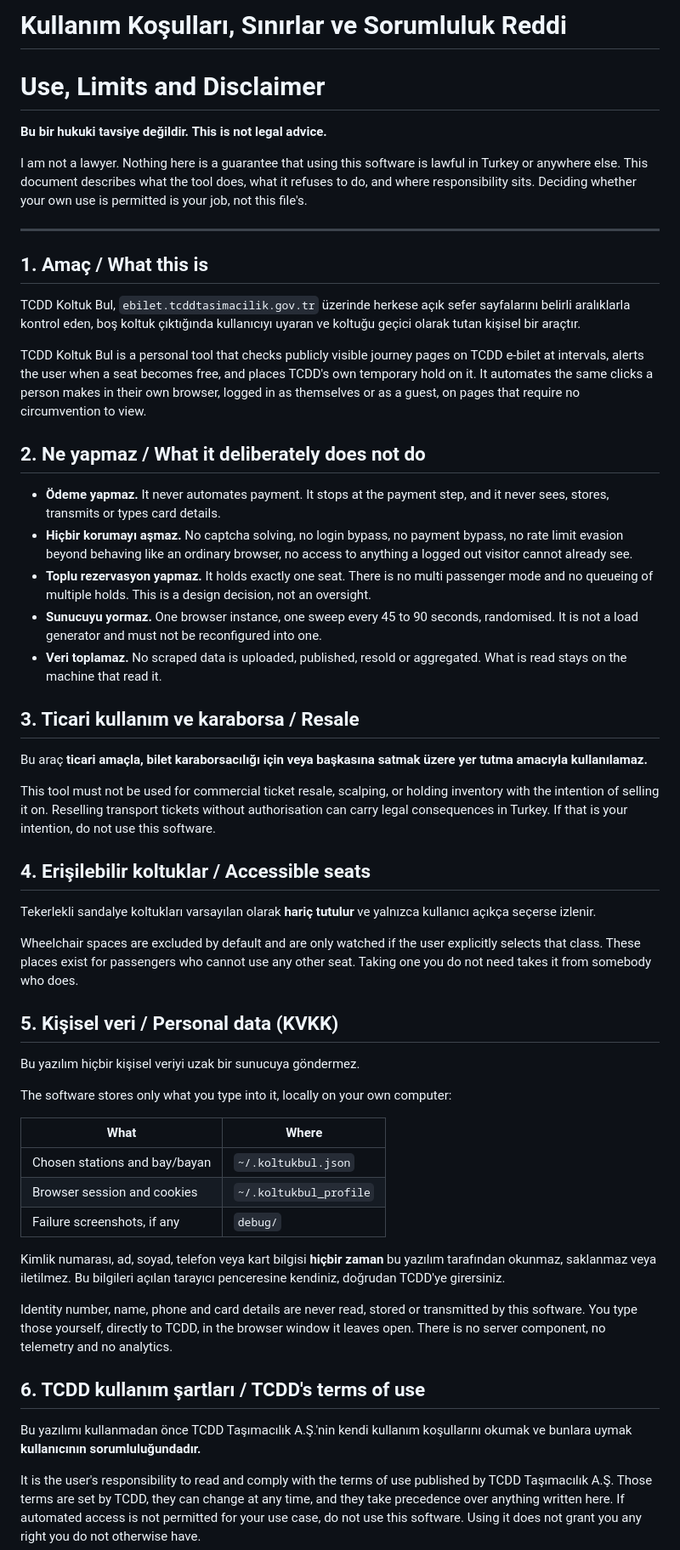
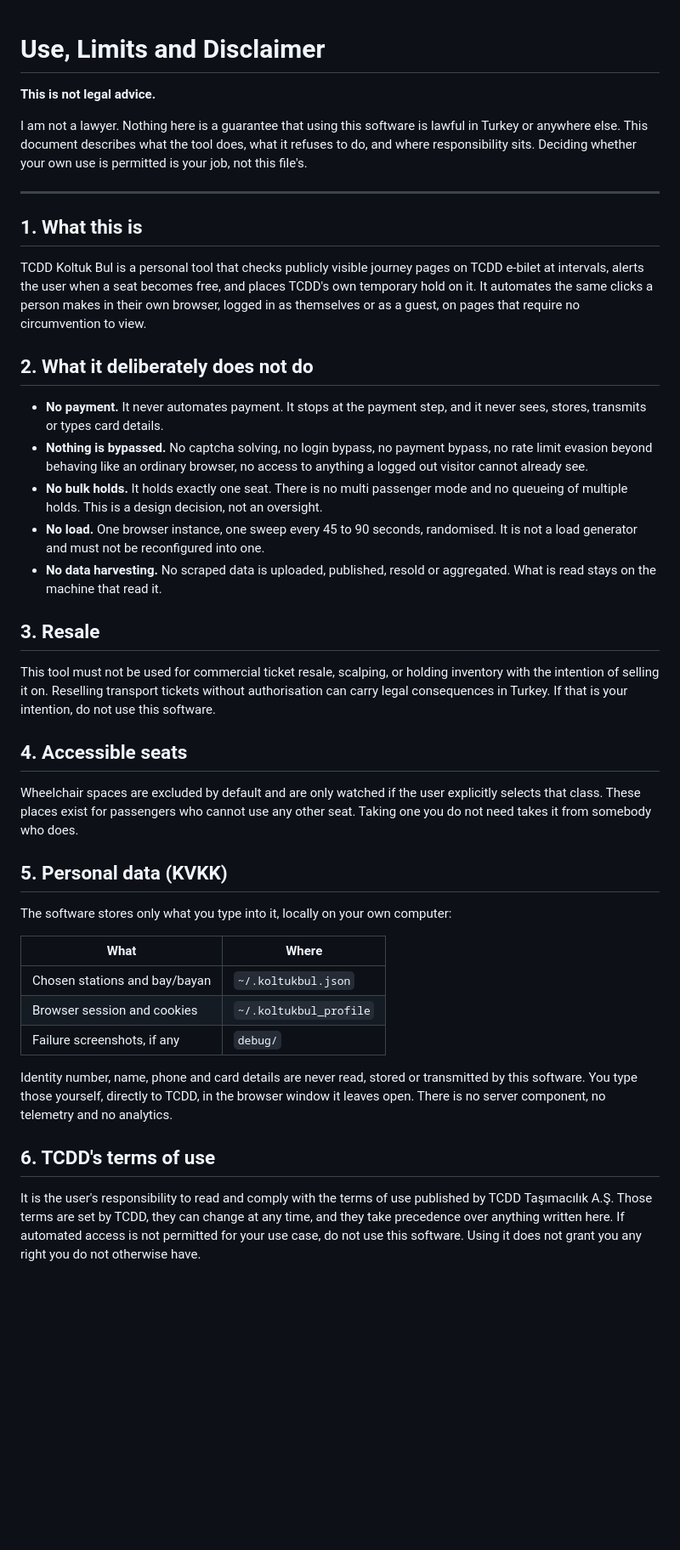
Before and after one commit to Coflazo/TCDD-Koltuk-Bul, a Markdown page: DISCLAIMER.md, the part around one of its changes. Shown at 85% size. GitHub-like rendering; blank space fills up the shorter version.

Commit message:
docs: English in the root file, Turkish in its own

```diff
--- a/DISCLAIMER.md
+++ b/DISCLAIMER.md
@@ -1,7 +1,5 @@
-# Kullanım Koşulları, Sınırlar ve Sorumluluk Reddi
 # Use, Limits and Disclaimer
 
-**Bu bir hukuki tavsiye değildir.**
 **This is not legal advice.**
 
 I am not a lawyer. Nothing here is a guarantee that using this software is lawful in
@@ -11,52 +9,40 @@ job, not this file's.
 
 ---
 
-## 1. Amaç / What this is
-
-TCDD Koltuk Bul, `ebilet.tcddtasimacilik.gov.tr` üzerinde herkese açık sefer sayfalarını
-belirli aralıklarla kontrol eden, boş koltuk çıktığında kullanıcıyı uyaran ve koltuğu
-geçici olarak tutan kişisel bir araçtır.
+## 1. What this is
 
 TCDD Koltuk Bul is a personal tool that checks publicly visible journey pages on TCDD
 e-bilet at intervals, alerts the user when a seat becomes free, and places TCDD's own
 temporary hold on it. It automates the same clicks a person makes in their own browser,
 logged in as themselves or as a guest, on pages that require no circumvention to view.
 
-## 2. Ne yapmaz / What it deliberately does not do
+## 2. What it deliberately does not do
 
-- **Ödeme yapmaz.** It never automates payment. It stops at the payment step, and it
+- **No payment.** It never automates payment. It stops at the payment step, and it
   never sees, stores, transmits or types card details.
-- **Hiçbir korumayı aşmaz.** No captcha solving, no login bypass, no payment bypass, no
+- **Nothing is bypassed.** No captcha solving, no login bypass, no payment bypass, no
   rate limit evasion beyond behaving like an ordinary browser, no access to anything a
   logged out visitor cannot already see.
-- **Toplu rezervasyon yapmaz.** It holds exactly one seat. There is no multi passenger
+- **No bulk holds.** It holds exactly one seat. There is no multi passenger
   mode and no queueing of multiple holds. This is a design decision, not an oversight.
-- **Sunucuyu yormaz.** One browser instance, one sweep every 45 to 90 seconds, randomised.
+- **No load.** One browser instance, one sweep every 45 to 90 seconds, randomised.
   It is not a load generator and must not be reconfigured into one.
-- **Veri toplamaz.** No scraped data is uploaded, published, resold or aggregated. What is
+- **No data harvesting.** No scraped data is uploaded, published, resold or aggregated. What is
   read stays on the machine that read it.
 
-## 3. Ticari kullanım ve karaborsa / Resale
-
-Bu araç **ticari amaçla, bilet karaborsacılığı için veya başkasına satmak üzere yer tutma
-amacıyla kullanılamaz.**
+## 3. Resale
 
 This tool must not be used for commercial ticket resale, scalping, or holding inventory
 with the intention of selling it on. Reselling transport tickets without authorisation can
 carry legal consequences in Turkey. If that is your intention, do not use this software.
 
-## 4. Erişilebilir koltuklar / Accessible seats
-
-Tekerlekli sandalye koltukları varsayılan olarak **hariç tutulur** ve yalnızca kullanıcı
-açıkça seçerse izlenir.
+## 4. Accessible seats
 
 Wheelchair spaces are excluded by default and are only watched if the user explicitly
 selects that class. These places exist for passengers who cannot use any other seat.
 Taking one you do not need takes it from somebody who does.
 
-## 5. Kişisel veri / Personal data (KVKK)
-
-Bu yazılım hiçbir kişisel veriyi uzak bir sunucuya göndermez.
+## 5. Personal data (KVKK)
 
 The software stores only what you type into it, locally on your own computer:
 
@@ -66,18 +52,11 @@ The software stores only what you type into it, locally on your own computer:
 | Browser session and cookies | `~/.koltukbul_profile` |
 | Failure screenshots, if any | `debug/` |
 
-Kimlik numarası, ad, soyad, telefon veya kart bilgisi **hiçbir zaman** bu yazılım
-tarafından okunmaz, saklanmaz veya iletilmez. Bu bilgileri açılan tarayıcı penceresine
-kendiniz, doğrudan TCDD'ye girersiniz.
-
 Identity number, name, phone and card details are never read, stored or transmitted by
 this software. You type those yourself, directly to TCDD, in the browser window it leaves
 open. There is no server component, no telemetry and no analytics.
 
-## 6. TCDD kullanım şartları / TCDD's terms of use
-
-Bu yazılımı kullanmadan önce TCDD Taşımacılık A.Ş.'nin kendi kullanım koşullarını okumak
-ve bunlara uymak **kullanıcının sorumluluğundadır.**
+## 6. TCDD's terms of use
 
 It is the user's responsibility to read and comply with the terms of use published by
 TCDD Taşımacılık A.Ş. Those terms are set by TCDD, they can change at any time, and they
```
Also changed, not shown: other parts of DISCLAIMER.md (+4 -11 lines).
